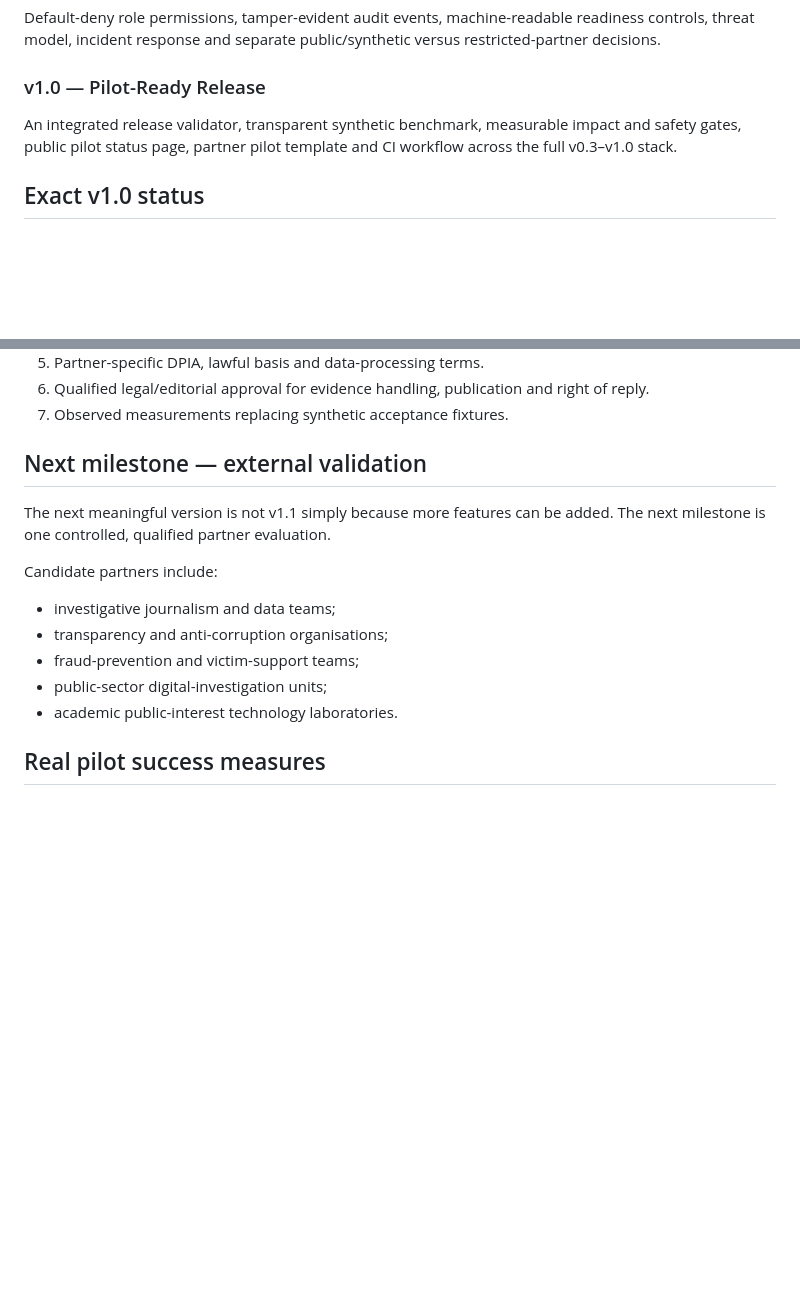
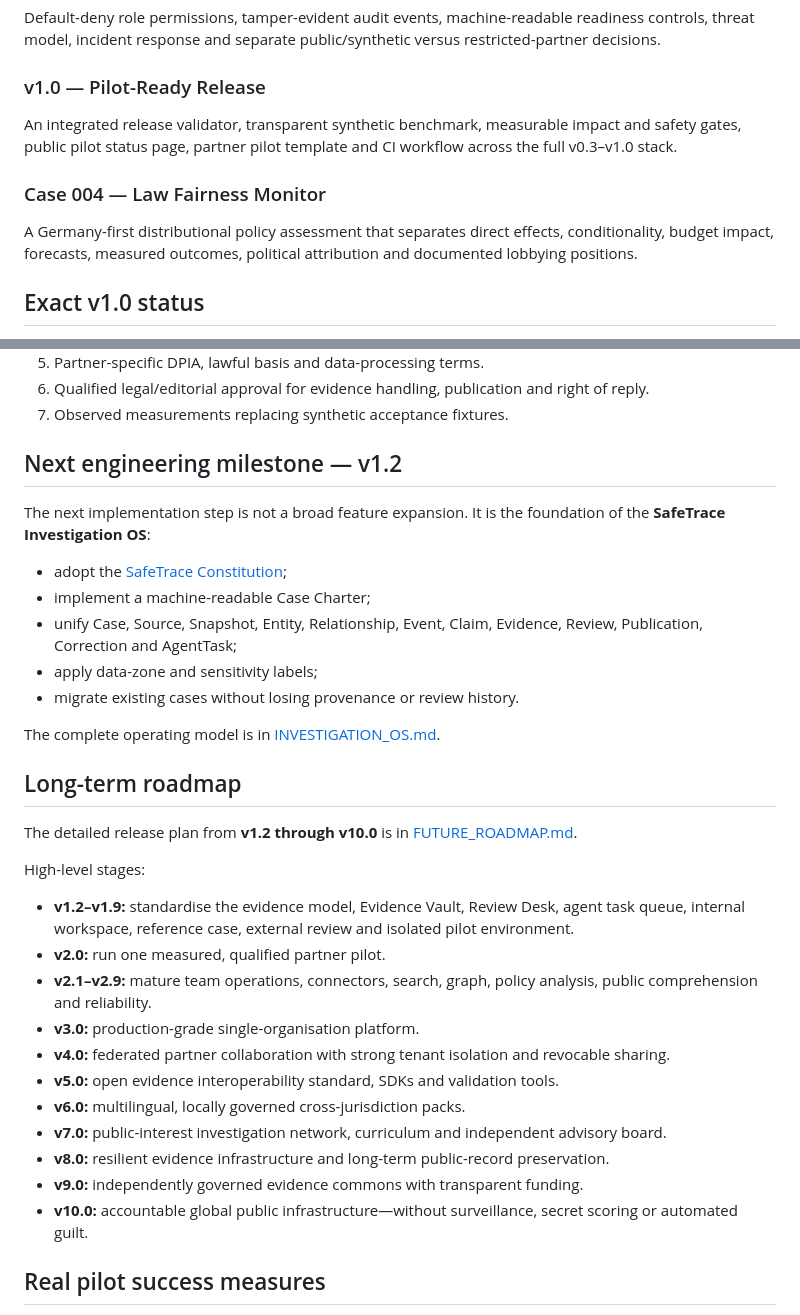
Before and after one commit to mikelninh/digital-democracy-studio, a Markdown page: safetrace/ROADMAP.md, 2 parts joined by grey strips. Drawn GitHub-style; blank space fills up the shorter version.

Commit message:
Extend SafeTrace roadmap through v10.0

```diff
--- a/safetrace/ROADMAP.md
+++ b/safetrace/ROADMAP.md
@@ -36,6 +36,10 @@ Default-deny role permissions, tamper-evident audit events, machine-readable rea
 
 An integrated release validator, transparent synthetic benchmark, measurable impact and safety gates, public pilot status page, partner pilot template and CI workflow across the full v0.3–v1.0 stack.
 
+### Case 004 — Law Fairness Monitor
+
+A Germany-first distributional policy assessment that separates direct effects, conditionality, budget impact, forecasts, measured outcomes, political attribution and documented lobbying positions.
+
 ## Exact v1.0 status
 
 **Ready:** public records, synthetic evaluation, portfolio demonstrations, partner discovery and workflow evaluation planning.
@@ -52,17 +56,35 @@ The restricted partner gate remains closed until all of the following exist:
 6. Qualified legal/editorial approval for evidence handling, publication and right of reply.
 7. Observed measurements replacing synthetic acceptance fixtures.
 
-## Next milestone — external validation
+## Next engineering milestone — v1.2
 
-The next meaningful version is not v1.1 simply because more features can be added. The next milestone is one controlled, qualified partner evaluation.
+The next implementation step is not a broad feature expansion. It is the foundation of the **SafeTrace Investigation OS**:
 
-Candidate partners include:
+- adopt the [SafeTrace Constitution](CONSTITUTION.md);
+- implement a machine-readable Case Charter;
+- unify Case, Source, Snapshot, Entity, Relationship, Event, Claim, Evidence, Review, Publication, Correction and AgentTask;
+- apply data-zone and sensitivity labels;
+- migrate existing cases without losing provenance or review history.
 
-- investigative journalism and data teams;
-- transparency and anti-corruption organisations;
-- fraud-prevention and victim-support teams;
-- public-sector digital-investigation units;
-- academic public-interest technology laboratories.
+The complete operating model is in [INVESTIGATION_OS.md](INVESTIGATION_OS.md).
+
+## Long-term roadmap
+
+The detailed release plan from **v1.2 through v10.0** is in [FUTURE_ROADMAP.md](FUTURE_ROADMAP.md).
+
+High-level stages:
+
+- **v1.2–v1.9:** standardise the evidence model, Evidence Vault, Review Desk, agent task queue, internal workspace, reference case, external review and isolated pilot environment.
+- **v2.0:** run one measured, qualified partner pilot.
+- **v2.1–v2.9:** mature team operations, connectors, search, graph, policy analysis, public comprehension and reliability.
+- **v3.0:** production-grade single-organisation platform.
+- **v4.0:** federated partner collaboration with strong tenant isolation and revocable sharing.
+- **v5.0:** open evidence interoperability standard, SDKs and validation tools.
+- **v6.0:** multilingual, locally governed cross-jurisdiction packs.
+- **v7.0:** public-interest investigation network, curriculum and independent advisory board.
+- **v8.0:** resilient evidence infrastructure and long-term public-record preservation.
+- **v9.0:** independently governed evidence commons with transparent funding.
+- **v10.0:** accountable global public infrastructure—without surveillance, secret scoring or automated guilt.
 
 ## Real pilot success measures
 
```
